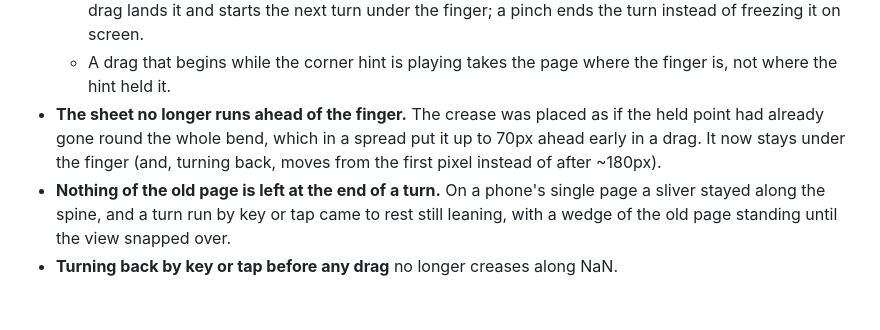
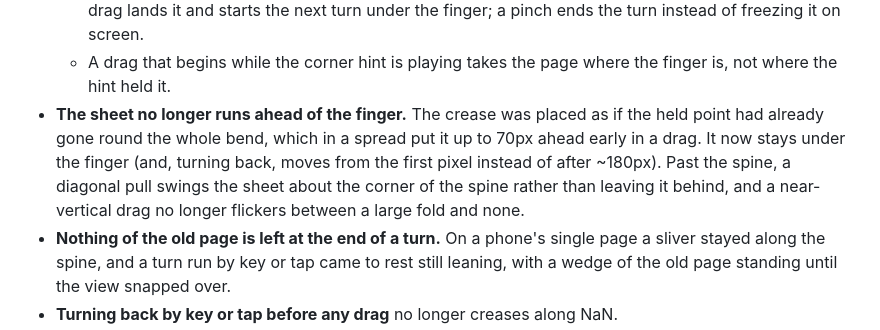
Before and after one commit to tokagemushi999/manga-viewer, a Markdown page: CHANGELOG.md, the part around the change. GitHub-like rendering; blank space fills up the shorter version.

Commit message:
docs: changelog for the spine swing and steep drags
Co-Authored-By: Claude Opus 5.5 <noreply@anthropic.com>
Claude-Session: https://claude.ai/code/session_01Lu4g9pnuogzQt1CurnvW5k

```diff
--- a/CHANGELOG.md
+++ b/CHANGELOG.md
@@ -71,7 +71,10 @@ this project adheres to [Semantic Versioning](https://semver.org/).
 - **The sheet no longer runs ahead of the finger.** The crease was placed as
   if the held point had already gone round the whole bend, which in a spread
   put it up to 70px ahead early in a drag. It now stays under the finger (and,
-  turning back, moves from the first pixel instead of after ~180px).
+  turning back, moves from the first pixel instead of after ~180px). Past the
+  spine, a diagonal pull swings the sheet about the corner of the spine rather
+  than leaving it behind, and a near-vertical drag no longer flickers between
+  a large fold and none.
 - **Nothing of the old page is left at the end of a turn.** On a phone's
   single page a sliver stayed along the spine, and a turn run by key or tap
   came to rest still leaning, with a wedge of the old page standing until
```
